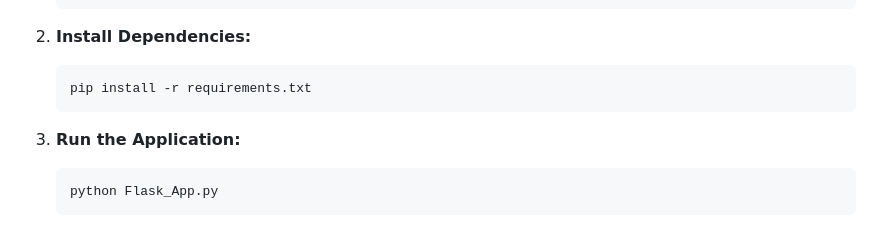
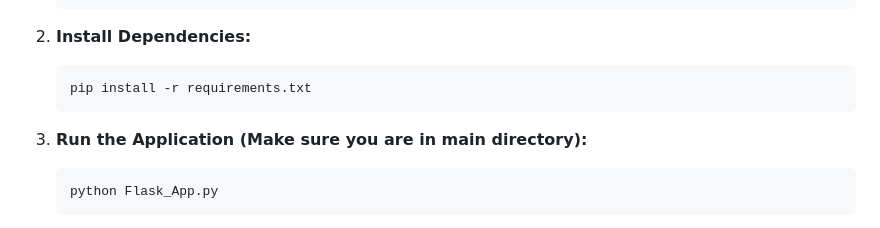
Before and after one commit to ojhaprathmesh/ASADWI_Repo, a Markdown page: README.md, the part around the change. Rendered like a GitHub page.

````diff
--- a/README.md
+++ b/README.md
@@ -37,7 +37,7 @@ Three machine learning models predict water quality, geology information, and li
    pip install -r requirements.txt
    ```
 
-3. **Run the Application:**
+3. **Run the Application (Make sure you are in main directory):**
    ```
    python Flask_App.py
    ```
````
